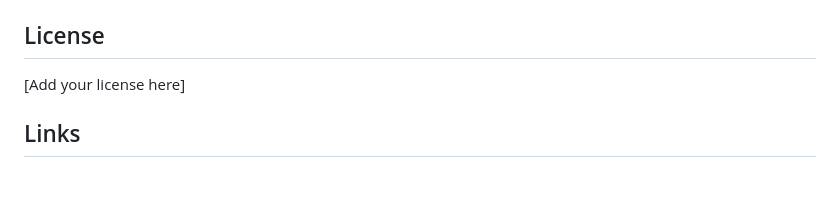
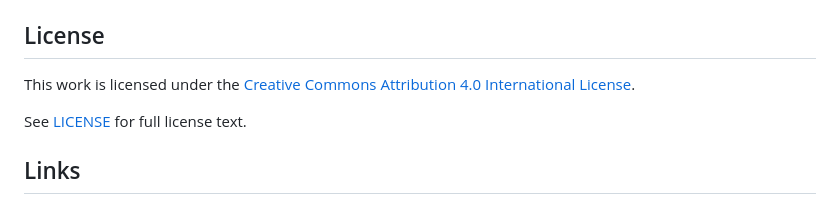
Before and after one commit to marklearst/variables-contract, a Markdown page: README.md, the part around the change. Rendered like a GitHub page; blank space fills up the shorter version.

Commit message:
docs: update README.md to include licensing information
- Add licensing details specifying the Creative Commons Attribution 4.0 International License.
- Link to the full license text in the README for clarity and accessibility.

```diff
--- a/README.md
+++ b/README.md
@@ -397,7 +397,9 @@ Generates static site in `site/`.
 
 ## License
 
-[Add your license here]
+This work is licensed under the [Creative Commons Attribution 4.0 International License](https://creativecommons.org/licenses/by/4.0/).
+
+See [LICENSE](LICENSE) for full license text.
 
 ## Links
 
```
